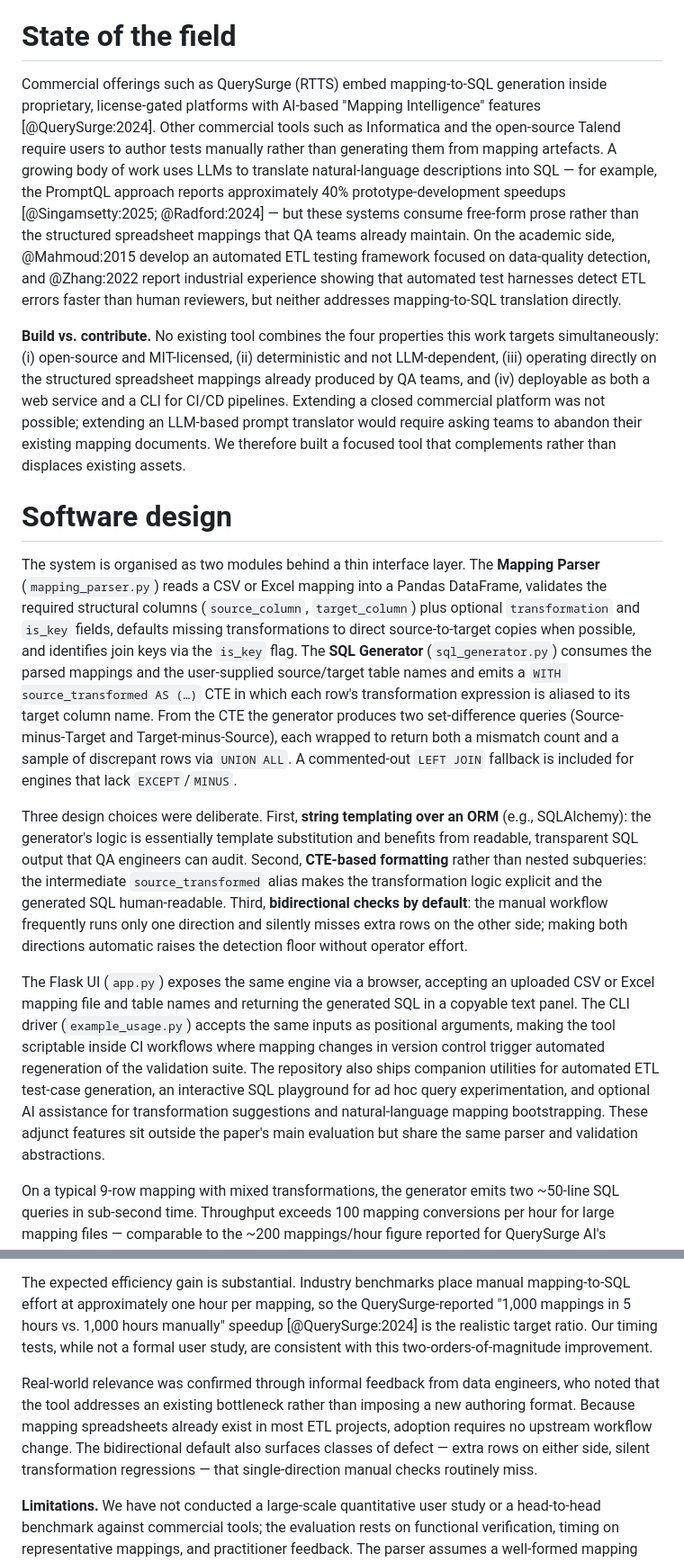
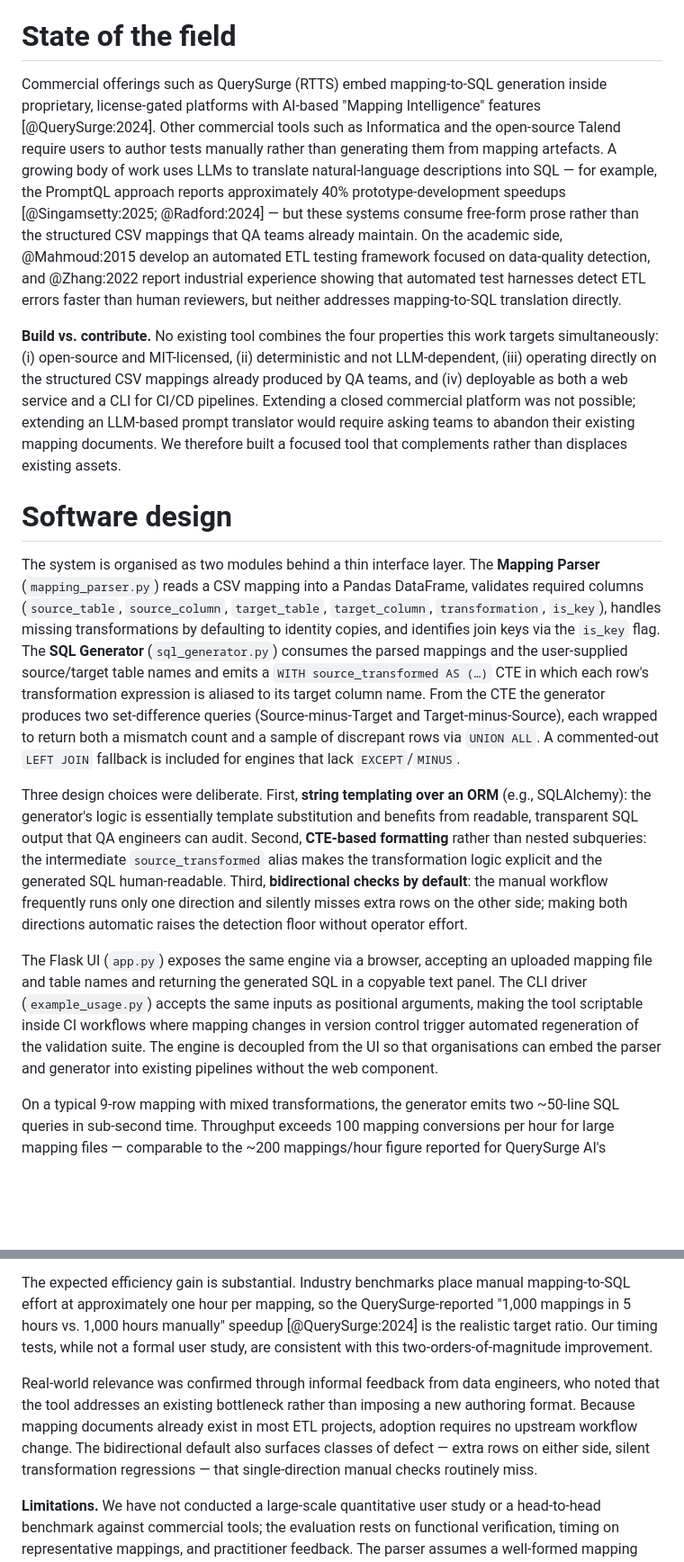
Before and after one commit to hkrishnan62/ETL_Parser, a Markdown page: paper/paper.md, 2 parts joined by grey strips. Shown at 90% size. Drawn GitHub-style; blank space fills up the shorter version.

Commit message:
Revise paper to reflect CSV mapping specifications
Updated references from Excel to CSV for mapping documents and clarified the tool's functionality. Enhanced descriptions of the system's components and their interactions.

```diff
--- a/paper/paper.md
+++ b/paper/paper.md
@@ -32,17 +32,17 @@ Mapping documents are the authoritative specification of how each target field i
 
 # State of the field
 
-Commercial offerings such as QuerySurge (RTTS) embed mapping-to-SQL generation inside proprietary, license-gated platforms with AI-based "Mapping Intelligence" features [@QuerySurge:2024]. Other commercial tools such as Informatica and the open-source Talend require users to author tests manually rather than generating them from mapping artefacts. A growing body of work uses LLMs to translate natural-language descriptions into SQL — for example, the PromptQL approach reports approximately 40% prototype-development speedups [@Singamsetty:2025; @Radford:2024] — but these systems consume free-form prose rather than the structured spreadsheet mappings that QA teams already maintain. On the academic side, @Mahmoud:2015 develop an automated ETL testing framework focused on data-quality detection, and @Zhang:2022 report industrial experience showing that automated test harnesses detect ETL errors faster than human reviewers, but neither addresses mapping-to-SQL translation directly.
+Commercial offerings such as QuerySurge (RTTS) embed mapping-to-SQL generation inside proprietary, license-gated platforms with AI-based "Mapping Intelligence" features [@QuerySurge:2024]. Other commercial tools such as Informatica and the open-source Talend require users to author tests manually rather than generating them from mapping artefacts. A growing body of work uses LLMs to translate natural-language descriptions into SQL — for example, the PromptQL approach reports approximately 40% prototype-development speedups [@Singamsetty:2025; @Radford:2024] — but these systems consume free-form prose rather than the structured CSV mappings that QA teams already maintain. On the academic side, @Mahmoud:2015 develop an automated ETL testing framework focused on data-quality detection, and @Zhang:2022 report industrial experience showing that automated test harnesses detect ETL errors faster than human reviewers, but neither addresses mapping-to-SQL translation directly.
 
-**Build vs. contribute.** No existing tool combines the four properties this work targets simultaneously: (i) open-source and MIT-licensed, (ii) deterministic and not LLM-dependent, (iii) operating directly on the structured spreadsheet mappings already produced by QA teams, and (iv) deployable as both a web service and a CLI for CI/CD pipelines. Extending a closed commercial platform was not possible; extending an LLM-based prompt translator would require asking teams to abandon their existing mapping documents. We therefore built a focused tool that complements rather than displaces existing assets.
+**Build vs. contribute.** No existing tool combines the four properties this work targets simultaneously: (i) open-source and MIT-licensed, (ii) deterministic and not LLM-dependent, (iii) operating directly on the structured CSV mappings already produced by QA teams, and (iv) deployable as both a web service and a CLI for CI/CD pipelines. Extending a closed commercial platform was not possible; extending an LLM-based prompt translator would require asking teams to abandon their existing mapping documents. We therefore built a focused tool that complements rather than displaces existing assets.
 
 # Software design
 
-The system is organised as two modules behind a thin interface layer. The **Mapping Parser** (`mapping_parser.py`) reads a CSV or Excel mapping into a Pandas DataFrame, validates the required structural columns (`source_column`, `target_column`) plus optional `transformation` and `is_key` fields, defaults missing transformations to direct source-to-target copies when possible, and identifies join keys via the `is_key` flag. The **SQL Generator** (`sql_generator.py`) consumes the parsed mappings and the user-supplied source/target table names and emits a `WITH source_transformed AS (…)` CTE in which each row's transformation expression is aliased to its target column name. From the CTE the generator produces two set-difference queries (Source-minus-Target and Target-minus-Source), each wrapped to return both a mismatch count and a sample of discrepant rows via `UNION ALL`. A commented-out `LEFT JOIN` fallback is included for engines that lack `EXCEPT`/`MINUS`.
+The system is organised as two modules behind a thin interface layer. The **Mapping Parser** (`mapping_parser.py`) reads a CSV mapping into a Pandas DataFrame, validates required columns (`source_table`, `source_column`, `target_table`, `target_column`, `transformation`, `is_key`), handles missing transformations by defaulting to identity copies, and identifies join keys via the `is_key` flag. The **SQL Generator** (`sql_generator.py`) consumes the parsed mappings and the user-supplied source/target table names and emits a `WITH source_transformed AS (…)` CTE in which each row's transformation expression is aliased to its target column name. From the CTE the generator produces two set-difference queries (Source-minus-Target and Target-minus-Source), each wrapped to return both a mismatch count and a sample of discrepant rows via `UNION ALL`. A commented-out `LEFT JOIN` fallback is included for engines that lack `EXCEPT`/`MINUS`.
 
 Three design choices were deliberate. First, **string templating over an ORM** (e.g., SQLAlchemy): the generator's logic is essentially template substitution and benefits from readable, transparent SQL output that QA engineers can audit. Second, **CTE-based formatting** rather than nested subqueries: the intermediate `source_transformed` alias makes the transformation logic explicit and the generated SQL human-readable. Third, **bidirectional checks by default**: the manual workflow frequently runs only one direction and silently misses extra rows on the other side; making both directions automatic raises the detection floor without operator effort.
 
-The Flask UI (`app.py`) exposes the same engine via a browser, accepting an uploaded CSV or Excel mapping file and table names and returning the generated SQL in a copyable text panel. The CLI driver (`example_usage.py`) accepts the same inputs as positional arguments, making the tool scriptable inside CI workflows where mapping changes in version control trigger automated regeneration of the validation suite. The repository also ships companion utilities for automated ETL test-case generation, an interactive SQL playground for ad hoc query experimentation, and optional AI assistance for transformation suggestions and natural-language mapping bootstrapping. These adjunct features sit outside the paper's main evaluation but share the same parser and validation abstractions.
+The Flask UI (`app.py`) exposes the same engine via a browser, accepting an uploaded mapping file and table names and returning the generated SQL in a copyable text panel. The CLI driver (`example_usage.py`) accepts the same inputs as positional arguments, making the tool scriptable inside CI workflows where mapping changes in version control trigger automated regeneration of the validation suite. The engine is decoupled from the UI so that organisations can embed the parser and generator into existing pipelines without the web component.
 
 On a typical 9-row mapping with mixed transformations, the generator emits two ~50-line SQL queries in sub-second time. Throughput exceeds 100 mapping conversions per hour for large mapping files — comparable to the ~200 mappings/hour figure reported for QuerySurge AI's commercial implementation [@QuerySurge:2024].
 
@@ -52,7 +52,7 @@ Functional correctness was evaluated on a mix of simple and complex mapping file
 
 The expected efficiency gain is substantial. Industry benchmarks place manual mapping-to-SQL effort at approximately one hour per mapping, so the QuerySurge-reported "1,000 mappings in 5 hours vs. 1,000 hours manually" speedup [@QuerySurge:2024] is the realistic target ratio. Our timing tests, while not a formal user study, are consistent with this two-orders-of-magnitude improvement.
 
-Real-world relevance was confirmed through informal feedback from data engineers, who noted that the tool addresses an existing bottleneck rather than imposing a new authoring format. Because mapping spreadsheets already exist in most ETL projects, adoption requires no upstream workflow change. The bidirectional default also surfaces classes of defect — extra rows on either side, silent transformation regressions — that single-direction manual checks routinely miss.
+Real-world relevance was confirmed through informal feedback from data engineers, who noted that the tool addresses an existing bottleneck rather than imposing a new authoring format. Because mapping documents already exist in most ETL projects, adoption requires no upstream workflow change. The bidirectional default also surfaces classes of defect — extra rows on either side, silent transformation regressions — that single-direction manual checks routinely miss.
 
 **Limitations.** We have not conducted a large-scale quantitative user study or a head-to-head benchmark against commercial tools; the evaluation rests on functional verification, timing on representative mappings, and practitioner feedback. The parser assumes a well-formed mapping document and treats unstructured free-text business rules as opaque, requiring human intervention for non-standard transformations. Database-specific functions (e.g., Snowflake `TO_DATE`, Oracle date syntax) require manual adjustment of the generated SQL. Complex multi-table joins beyond simple key relationships, recursive logic, and procedural transformations fall outside the current scope.
 
```
Also changed, not shown: other parts of paper/paper.md (+2 -2 lines).
